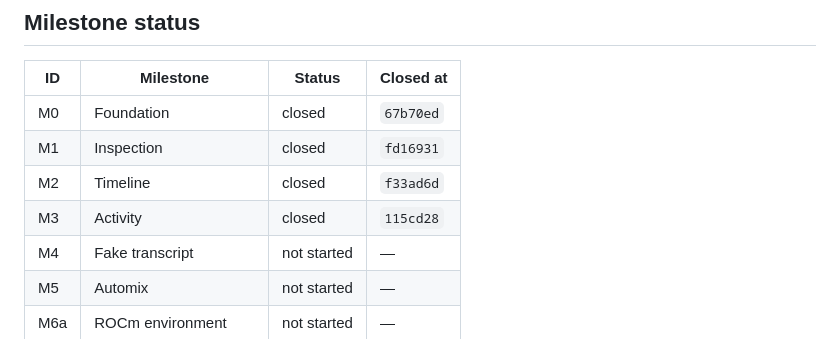
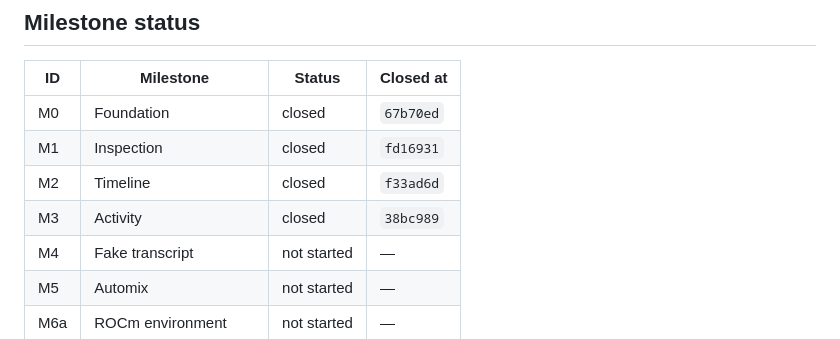
Before and after one commit to dgoeke/dnd-audio, a Markdown page: docs/plan/STATE.md, the part around the change. GitHub-like rendering.

Commit message:
M3: record the closing commit in the ledger
38bc989 is M3's closing commit. A commit cannot carry its own SHA, so the ledger
records it here — the same shape as 0eef42f did for M2.

```diff
--- a/docs/plan/STATE.md
+++ b/docs/plan/STATE.md
@@ -32,7 +32,7 @@ every milestone. Keep it short — detail belongs in milestone closeouts and ADR
 | M0  | Foundation                 | closed      | `67b70ed` |
 | M1  | Inspection                 | closed      | `fd16931` |
 | M2  | Timeline                   | closed      | `f33ad6d` |
-| M3  | Activity                   | closed      | `115cd28` |
+| M3  | Activity                   | closed      | `38bc989` |
 | M4  | Fake transcript            | not started | —         |
 | M5  | Automix                    | not started | —         |
 | M6a | ROCm environment           | not started | —         |
```
